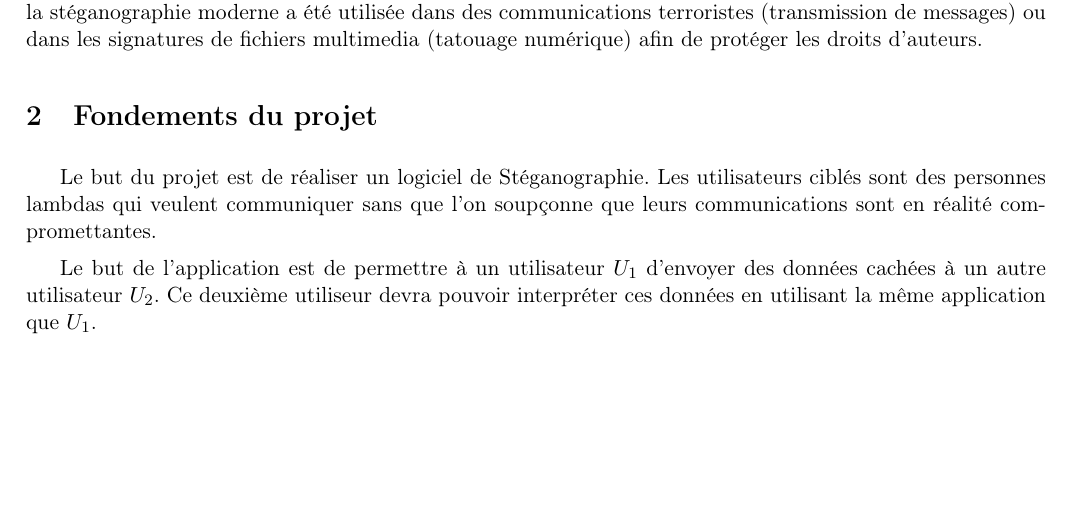
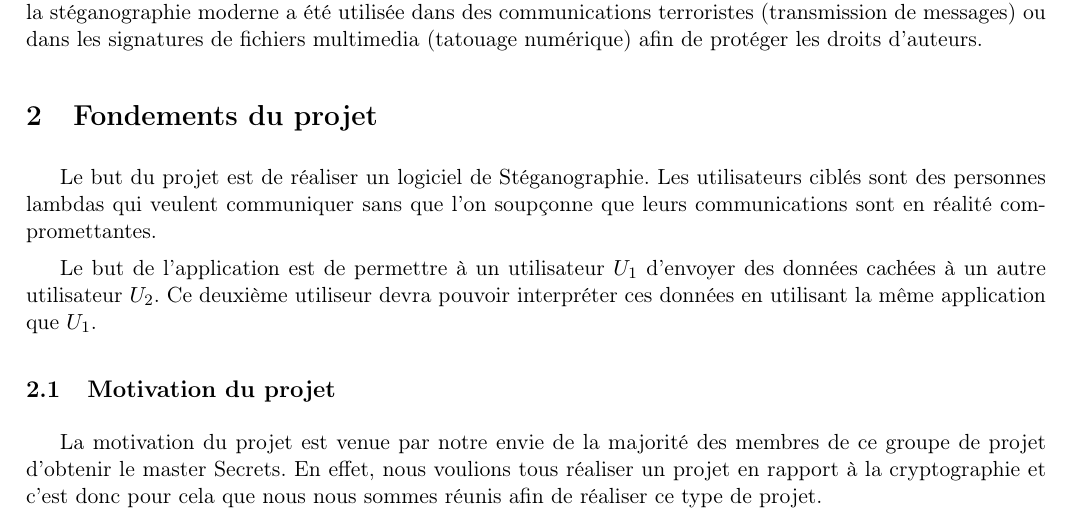
Before and after one commit to Heisenberk/StegX, a LaTeX document (doc/2.cahierDesCharges/cahierDesCharges.tex): part of page 2 of 2, cut so that both start at the same text, the shorter picture padded with empty space. Compiled offline with pdfLaTeX.

Commit message:
Motivation du projet ajoute dans le cahier des charges projet steganographie

```diff
--- a/doc/2.cahierDesCharges/cahierDesCharges.tex
+++ b/doc/2.cahierDesCharges/cahierDesCharges.tex
@@ -63,5 +63,11 @@ Le but du projet est de réaliser un logiciel de Stéganographie. Les utilisateu
 
 Le but de l'application est de permettre à un utilisateur $U_1$ d'envoyer des données cachées à un autre utilisateur $U_2$. Ce deuxième utiliseur devra pouvoir interpréter ces données en utilisant la même application que $U_1$.
 
+\subsection{Motivation du projet}
+
+La motivation du projet est venue par notre envie de la majorité des membres de ce groupe de projet d'obtenir le master Secrets.
+En effet, nous voulions tous réaliser un projet en rapport à la cryptographie et c'est donc pour cela que nous nous sommes réunis afin de réaliser ce type de projet.
+
+
 
 \end{document}
```
Also changed, not shown: doc/2.cahierDesCharges/cahierDesCharges.pdf.
